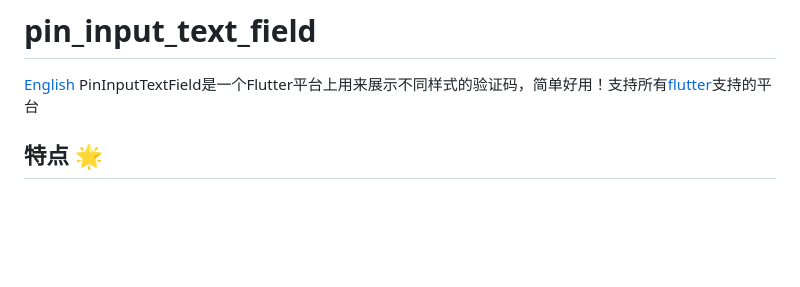
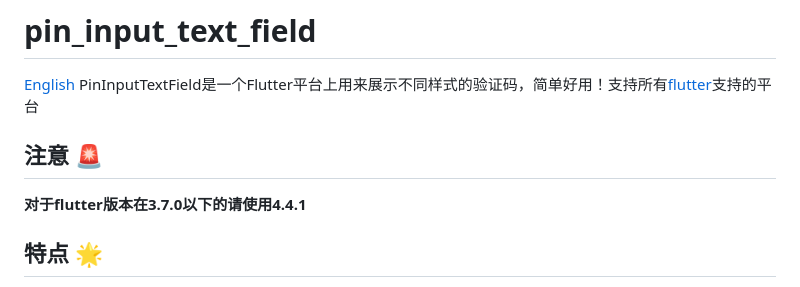
Before and after one commit to TinoGuo/pin_input_text_field, a Markdown page: README_CN.md, the part around the change. GitHub-like rendering; blank space fills up the shorter version.

```diff
--- a/README_CN.md
+++ b/README_CN.md
@@ -7,6 +7,9 @@
 
 [English](./README.md)
 PinInputTextField是一个Flutter平台上用来展示不同样式的验证码，简单好用！支持所有[flutter](https://github.com/flutter/flutter)支持的平台
+
+## 注意 🚨
+**对于flutter版本在3.7.0以下的请使用4.4.1**
 
 ## 特点 🌟
 * 允许你最大化自由的定制任意Shape!
```
Also changed, not shown: CHANGELOG.md (+4 -1 lines), README.md (+3 -0 lines).
